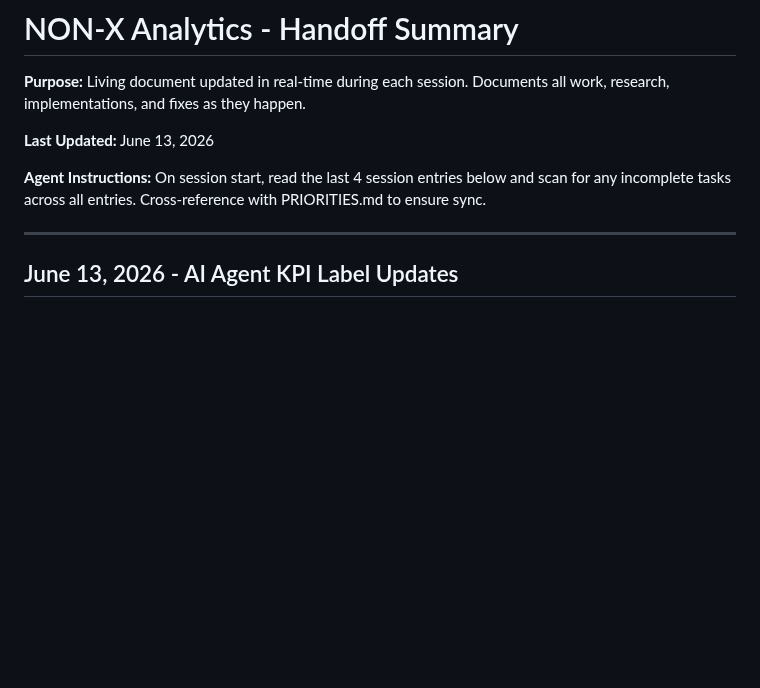
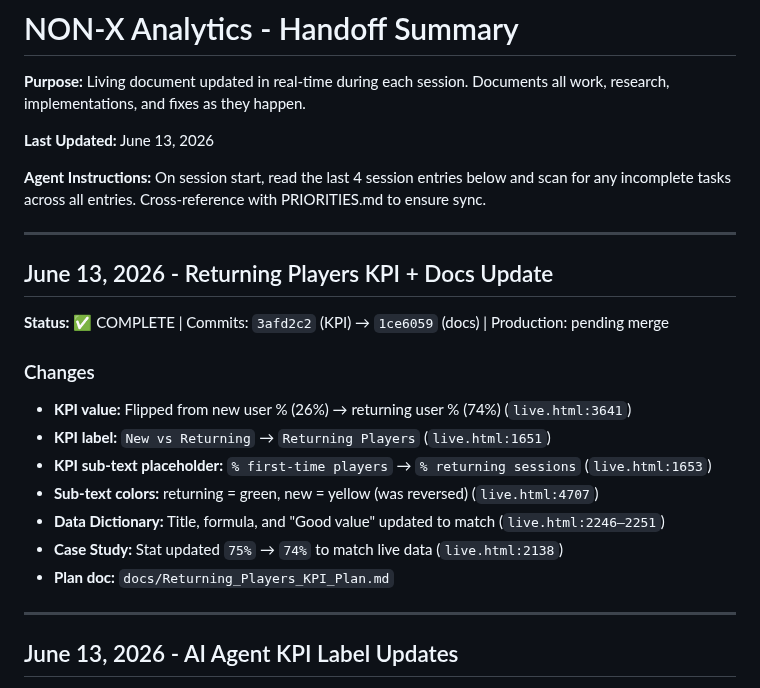
Before and after one commit to kstanigar/non-x_analytics, a Markdown page: docs/HANDOFF_SUMMARY.md, the part around the change. Rendered like a GitHub page; blank space fills up the shorter version.

Commit message:
docs: Returning Players KPI update documented

```diff
--- a/docs/HANDOFF_SUMMARY.md
+++ b/docs/HANDOFF_SUMMARY.md
@@ -5,6 +5,21 @@
 **Last Updated:** June 13, 2026
 
 **Agent Instructions:** On session start, read the last 4 session entries below and scan for any incomplete tasks across all entries. Cross-reference with PRIORITIES.md to ensure sync.
+
+---
+
+## June 13, 2026 - Returning Players KPI + Docs Update
+
+**Status:** ✅ COMPLETE | Commits: `3afd2c2` (KPI) → `1ce6059` (docs) | Production: pending merge
+
+### Changes
+- **KPI value:** Flipped from new user % (26%) → returning user % (74%) (`live.html:3641`)
+- **KPI label:** `New vs Returning` → `Returning Players` (`live.html:1651`)
+- **KPI sub-text placeholder:** `% first-time players` → `% returning sessions` (`live.html:1653`)
+- **Sub-text colors:** returning = green, new = yellow (was reversed) (`live.html:4707`)
+- **Data Dictionary:** Title, formula, and "Good value" updated to match (`live.html:2246–2251`)
+- **Case Study:** Stat updated `75%` → `74%` to match live data (`live.html:2138`)
+- **Plan doc:** `docs/Returning_Players_KPI_Plan.md`
 
 ---
 
```
Also changed, not shown: docs/PRIORITIES.md (+5 -0 lines).
